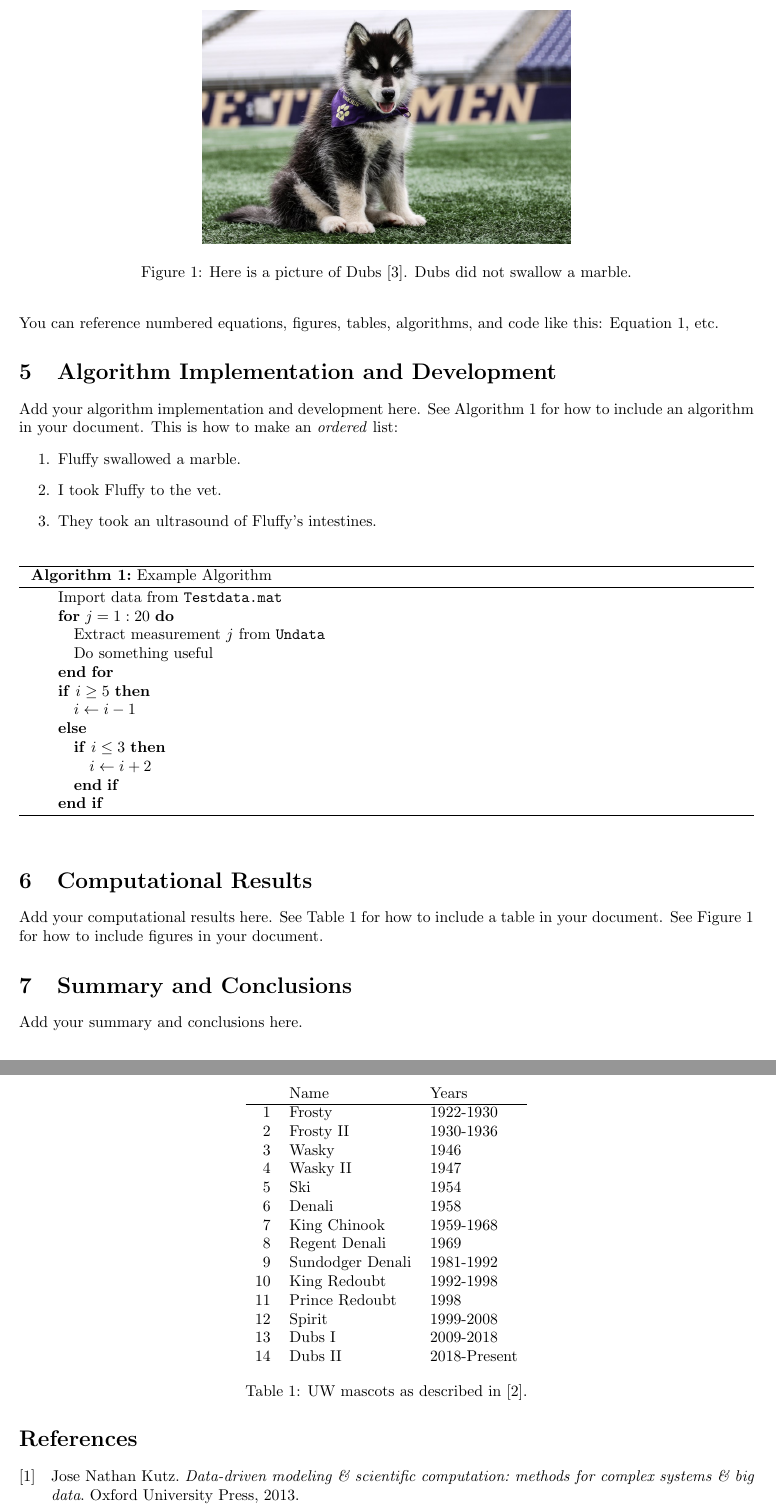
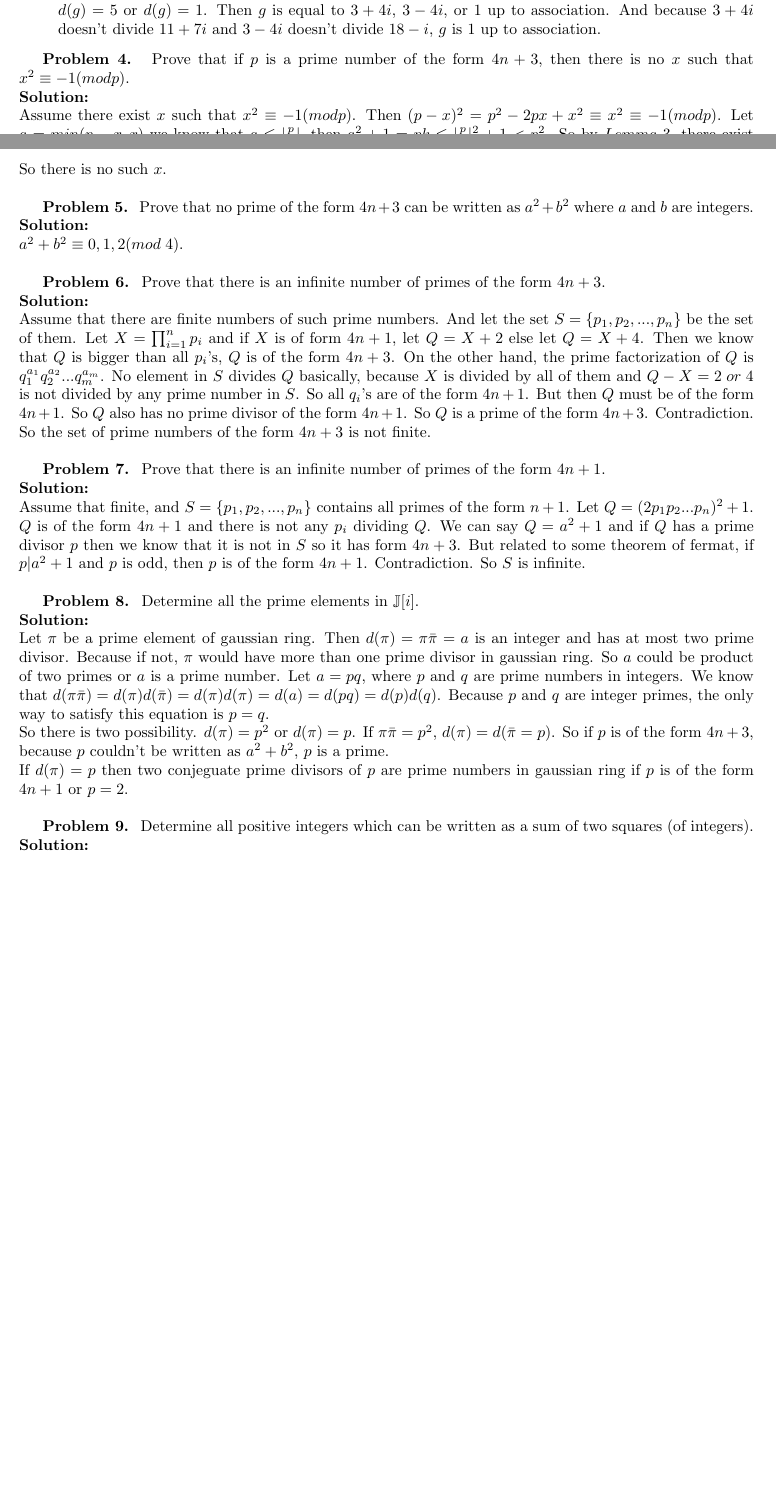
Before and after one commit to abdullahenesoncu/Math323-Midterm, a LaTeX paper (main.tex): two parts of pages 3 and 4 of 4 before the commit and two parts of pages 2 and 3 of 3 after it, joined at a grey line, cut at the place of the change, the shorter picture padded with empty space. Compiled offline with pdfLaTeX.

Commit message:
Updates from Overleaf

```diff
--- a/main.tex
+++ b/main.tex
@@ -167 +172,3 @@ This is a subsection.
+    $d(18-i)=325$ and $d(11+7i)=170$. Let $g=gcd(18-i,11+7i)$. Then, $d(g)|gcd(325,170)=5.$ So $d(g)=5$ or $d(g)=1$. Then $g$ is equal to $3+4i$, $3-4i$, or $1$ up to association. And because $3+4i$ doesn't divide $11+7i$ and $3-4i$ doesn't divide $18-i$, $g$ is $1$ up to association.
+\end{enumerate}\\
 
@@ -179,73 +176,30 @@ Add your theoretical background here. Some example text: As we learned from our
-You can reference numbered equations, figures, tables, algorithms, and code like this: Equation~\ref{eqn:fourierseries}, etc.
+\Problem{}
+Prove that if $p$ is a prime number of the form $4n + 3$, then there is no $x$ such that $x^2 \equiv -1 (mod p)$.
+\TheSolution{}
+Assume there exist $x$ such that $x^2 \equiv -1 (mod p)$. Then $(p-x)^2=p^2-2px+x^2 \equiv x^2 \equiv -1 (mod p)$. Let $a=min(p-x,x)$ we know that $a\leq |\frac{p}{2}|$, then $a^2+1=pk\leq |\frac{p}{2}|^2+1<p^2$. So by $Lemma\;3$, there exist $c,d\in \mathbb{Z}$ such that $c^2+d^2=p$. But we know that $c^2+d^2$ cannot be equal to $3$ in modulo $4$. Contradiction. So there is no such $x$.\\
 
-% Algorithm Implementation and Development
-\section{Algorithm Implementation and Development}
-Add your algorithm implementation and development here. See Algorithm~\ref{alg:example} for how to include an algorithm in your document. This is how to make an \textit{ordered} list:
-\begin{enumerate}
-    \item Fluffy swallowed a marble.
-    \item I took Fluffy to the vet.
-    \item They took an ultrasound of Fluffy's intestines.
-\end{enumerate}
 
-\begin{algorithm}
-\begin{algorithmic}
-    \STATE{Import data from \texttt{Testdata.mat}}
-    \FOR{$j = 1:20$}
-        \STATE{Extract measurement $j$ from \texttt{Undata}}
-        \STATE{Do something useful}
-    \ENDFOR
-    \IF{$i\geq 5$}
-        \STATE{$i\gets i-1$}
-    \ELSE
-        \IF{$i\leq 3$}
-            \STATE{$i\gets i+2$}
-        \ENDIF
-    \ENDIF
-\end{algorithmic}
-\caption{Example Algorithm}
-\label{alg:example}
-\end{algorithm}
+\Problem{}
+Prove that no prime of the form $4n + 3$ can be written as $a^2+b^2$ where $a$ and $b$ are integers.
+\TheSolution{}
+$a^2+b^2\equiv0,1,2(mod\;4)$.\\
 
-% Computational Results
-\section{Computational Results}
-Add your computational results here. See Table~\ref{tab:mascots} for how to include a table in your document. See Figure~\ref{fig:dubs} for how to include figures in your document.
 
-\begin{table}
-    \centering
-    \begin{tabular}{rll}
-    & Name & Years \\
-    \hline
-    1 & Frosty & 1922-1930  \\
-    2 & Frosty II & 1930-1936 \\
-    3 & Wasky & 1946 \\
-    4 & Wasky II & 1947 \\
-    5 & Ski & 1954 \\
-    6 & Denali & 1958 \\
-    7 & King Chinook & 1959-1968\\
-    8 & Regent Denali & 1969 \\
-    9 & Sundodger Denali & 1981-1992 \\
-    10 & King Redoubt & 1992-1998 \\
-    11 & Prince Redoubt & 1998 \\
-    12 & Spirit & 1999-2008 \\
-    13 & Dubs I & 2009-2018 \\
-    14 & Dubs II & 2018-Present
-    \end{tabular}
-    \caption{UW mascots as described in \cite{washington_huskies}.}
-    \label{tab:mascots}
-\end{table}
+\Problem{}
+Prove that there is an infinite number of primes of the form $4n+3$.
+\TheSolution{}
+Assume that there are finite numbers of such prime numbers. And let the set $S=\{p_1,p_2,...,p_n\}$ be the set of them. Let $X=\prod_{i=1}^{n}p_i$ and if $X$ is of form $4n+1$, let $Q=X+2$ else let $Q=X+4$. Then we know that $Q$ is bigger than all $p_i$'s, $Q$ is of the form $4n+3$. On the other hand, the prime factorization of $Q$ is $q_1^{a_1}q_2^{a_2}...q_m^{a_m}$. No element in $S$ divides $Q$ basically, because $X$ is divided by all of them and $Q-X=2\;or\;4$ is not divided by any prime number in $S$. So all $q_i$'s are of the form $4n+1$. But then $Q$ must be of the form $4n+1$. So $Q$ also has no prime divisor of the form $4n+1$. So $Q$ is a prime of the form $4n+3$. Contradiction. So the set of prime numbers of the form $4n+3$ is not finite.\\
 
-% begin{figure}[tb] % t = top, b = bottom, etc.
-\begin{figure}
-    \centering
-    \includegraphics[width=0.5\linewidth]{dubs.jpg}
-    \caption{Here is a picture of Dubs \cite{webeck_2018}. Dubs did not swallow a marble.}
-    \label{fig:dubs}
-\end{figure}
+\Problem{}
+Prove that there is an infinite number of primes of the form $4n+1$.
+\TheSolution{}
+Assume that finite, and $S=\{p_1,p_2,...,p_n\}$ contains all primes of the form $n+1$. Let $Q=(2p_1p_2...p_n)^2+1$. $Q$ is of the form $4n+1$ and there is not any $p_i$ dividing $Q$. We can say $Q=a^2+1$ and if $Q$ has a prime divisor $p$ then we know that it is not in $S$ so it has form $4n+3$. But related to some theorem of fermat, if $p|a^2+1$ and $p$ is odd, then $p$ is of the form $4n+1$. Contradiction. So $S$ is infinite.\\
 
-% Summary and Conclusions
-\section{Summary and Conclusions}
-Add your summary and conclusions here.
 
-% References
-\printbibliography
+\Problem{}
+Determine all the prime elements in $\mathbb{J}[i]$.
+\TheSolution{}
+Let $\pi$ be a prime element of gaussian ring. Then $d(\pi)=\pi\Bar{\pi}=a$ is an integer and has at most two prime divisor. Because if not, $\pi$ would have more than one prime divisor in gaussian ring. So $a$ could be product of two primes or $a$ is a prime number. Let $a=pq$, where $p$ and $q$ are prime numbers in integers. We know that $d(\pi\Bar{\pi})=d(\pi)d(\Bar{\pi})=d(\pi)d(\pi)=d(a)=d(pq)=d(p)d(q)$. Because $p$ and $q$ are integer primes, the only way to satisfy this equation is $p=q$. \\
+So there is two possibility. $d(\pi)=p^2$ or $d(\pi)=p$. If $\pi\Bar{\pi}=p^2$, $d(\pi)=d(\Bar{\pi}=p)$. So if $p$ is of the form $4n+3$, because $p$ couldn't be written as $a^2+b^2$, $p$ is a prime.\\
+If $d(\pi)=p$ then two conjeguate prime divisors of $p$ are prime numbers in gaussian ring if $p$ is of the form $4n+1$ or $p=2$.\\
 
@@ -270,6 +206,5 @@ Add your MATLAB code here. This section will not be included in your page limit
-\label{listing:examplecode}
-\end{listing}
-
-\end{appendices}
-
+\Problem{}
+Determine all positive integers which can be written as a sum of two squares (of integers).
+\TheSolution{}
+\\
 \end{document}
```
Also changed, not shown: main.tex (51 more changed lines).
